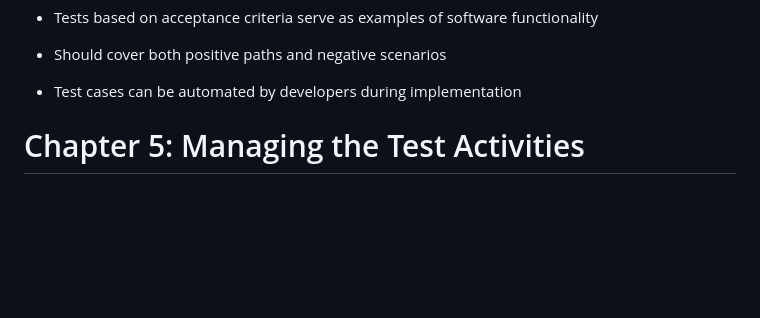
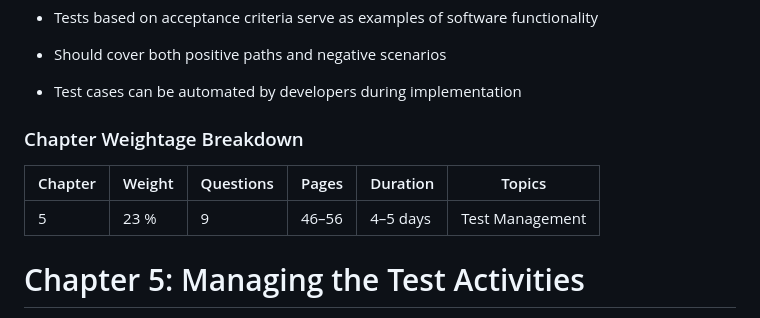
Before and after one commit to Mitesh411/ISTQB-CTFL-4.0-EXAM-PREP, a Markdown page: Chapter-wise-Summary.md, the part around the change. Rendered like a GitHub page; blank space fills up the shorter version.

```diff
--- a/Chapter-wise-Summary.md
+++ b/Chapter-wise-Summary.md
@@ -641,7 +641,12 @@ Good user stories follow INVEST principles: Independent, Negotiable, Valuable, E
 
 - Test cases can be automated by developers during implementation
 
+### Chapter Weightage Breakdown
 
+
+| Chapter | Weight | Questions | Pages | Duration | Topics |
+| ------ | ------ | ------ | ------ | ------ | ------ |
+| 5 | 23 % | 9 | 46–56 | 4–5 days | Test Management |
 
 # Chapter 5: Managing the Test Activities
 
```
